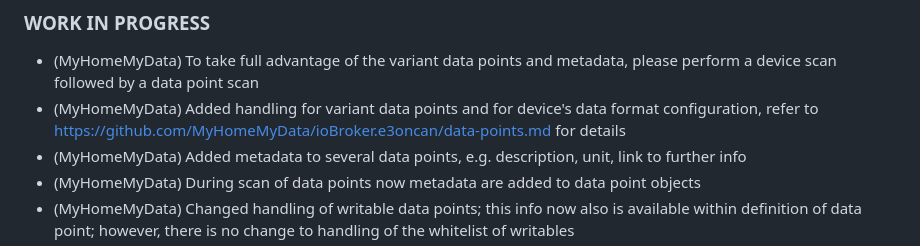
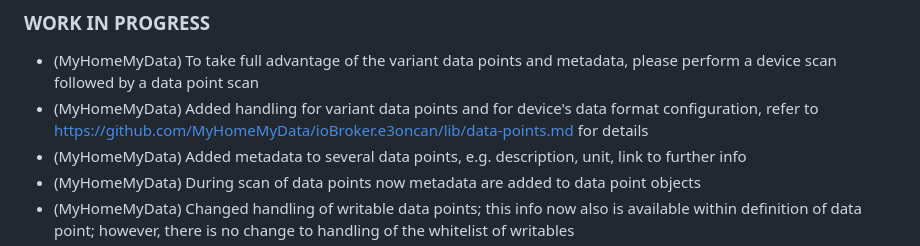
Before and after one commit to MyHomeMyData/ioBroker.e3oncan, a Markdown page: README.md, the part around one of its changes. Rendered like a GitHub page.

```diff
--- a/README.md
+++ b/README.md
@@ -267,7 +267,7 @@ If you enjoyed this project — or just feeling generous, consider buying me a b
 
 ### **WORK IN PROGRESS**
 * (MyHomeMyData) To take full advantage of the variant data points and metadata, please perform a device scan followed by a data point scan
-* (MyHomeMyData) Added handling for variant data points and for device's data format configuration, refer to https://github.com/MyHomeMyData/ioBroker.e3oncan/data-points.md for details
+* (MyHomeMyData) Added handling for variant data points and for device's data format configuration, refer to https://github.com/MyHomeMyData/ioBroker.e3oncan/lib/data-points.md for details
 * (MyHomeMyData) Added metadata to several data points, e.g. description, unit, link to further info
 * (MyHomeMyData) During scan of data points now metadata are added to data point objects
 * (MyHomeMyData) Changed handling of writable data points; this info now also is available within definition of data point; however, there is no change to handling of the whitelist of writables
```
Also changed, not shown: other parts of README.md (+1 -1 lines), lib/protocols.md (added, +548 -0 lines), lib/data-points.md (renamed from data-points.md).
